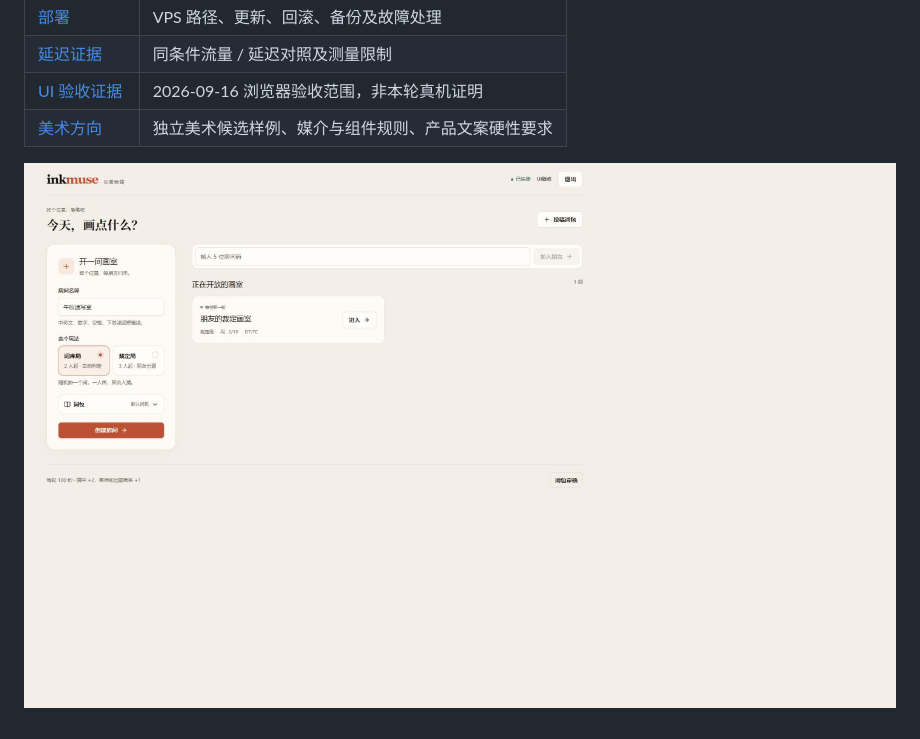
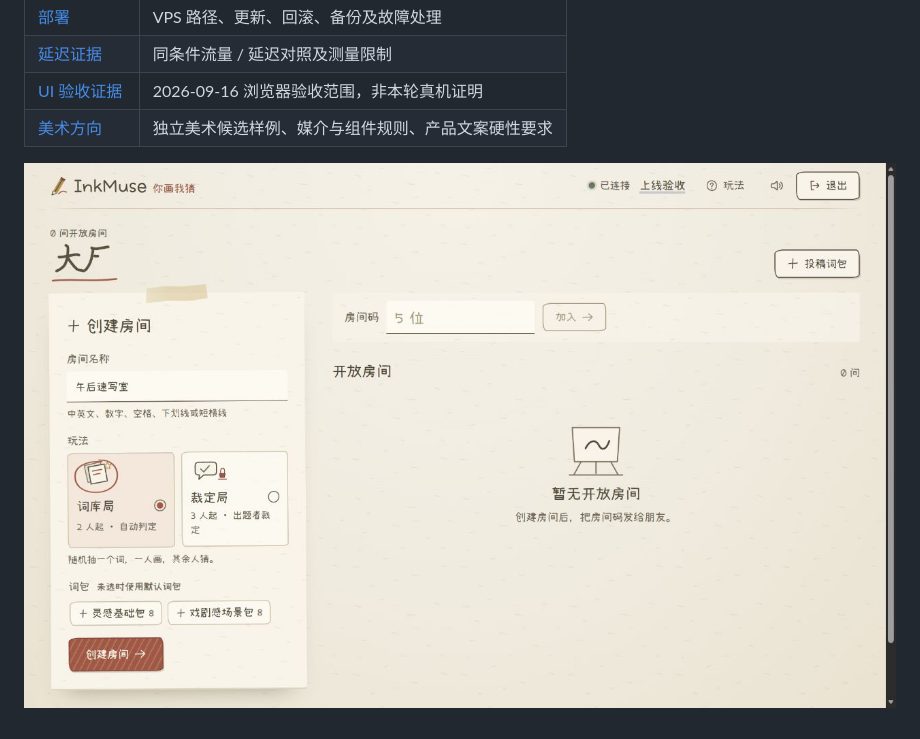
Before and after one commit to Shrimpaste/Draw-Guess, a Markdown page: README.md, the part around the change. GitHub-like rendering; pictures changed too: docs/screenshots/ui-lobby-2026-11-02.jpg (added).

```diff
--- a/README.md
+++ b/README.md
@@ -71,4 +71,4 @@ npm audit --omit=dev --registry=https://registry.npmjs.org
 | [UI 验收证据](docs/UI-ACCEPTANCE.md) | 2026-09-16 浏览器验收范围，非本轮真机证明 |
 | [美术方向](docs/ART-DIRECTION.md) | 独立美术候选样例、媒介与组件规则、产品文案硬性要求 |
 
-![大厅视觉基线，2026-09-16 本地验收](docs/screenshots/ui-lobby-1440.png)
+![大厅界面，2026-11-02 公网发布验收](docs/screenshots/ui-lobby-2026-11-02.jpg)
```
Also changed, not shown: docs/ART-DIRECTION.md (+1 -1 lines), docs/HANDOFF.md (+27 -11 lines).
